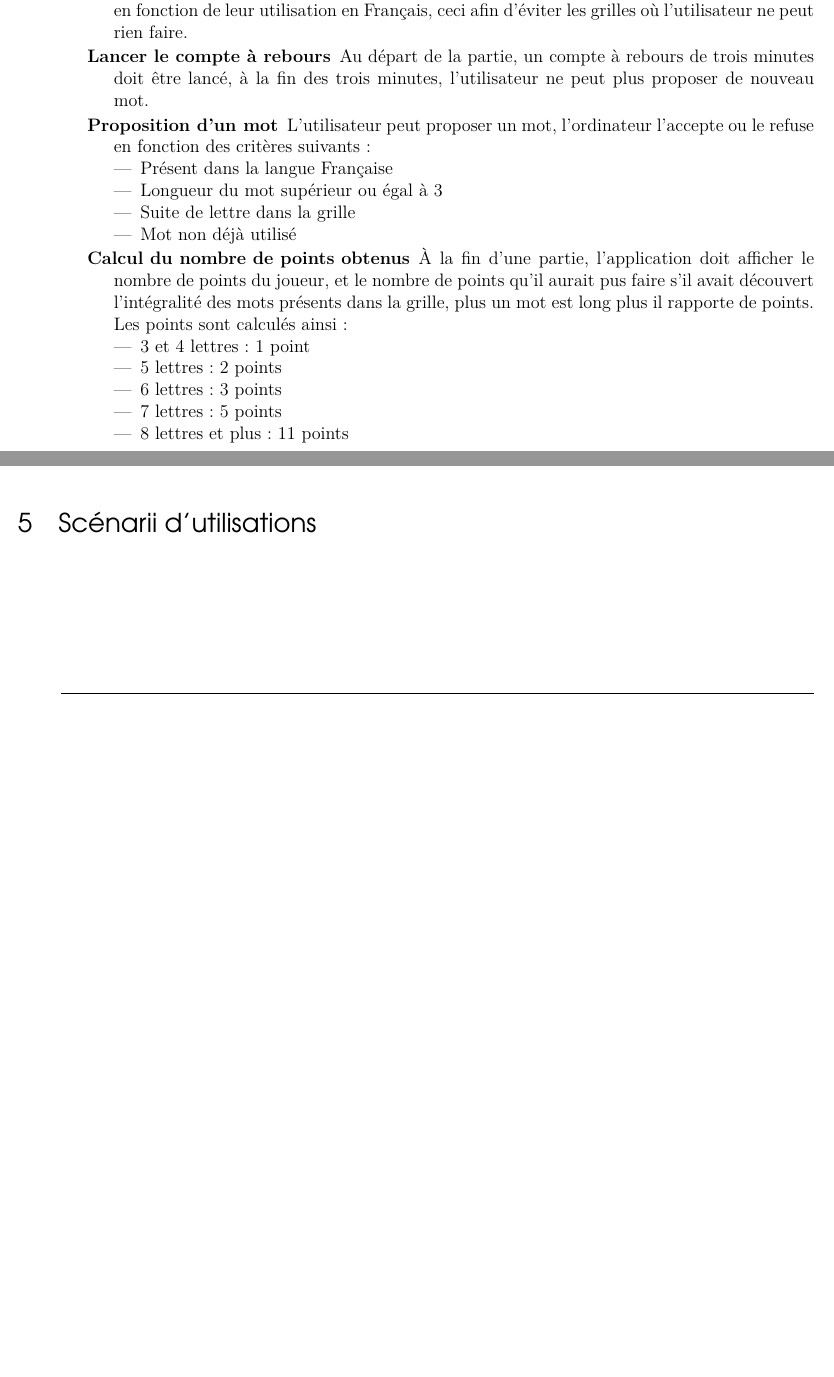
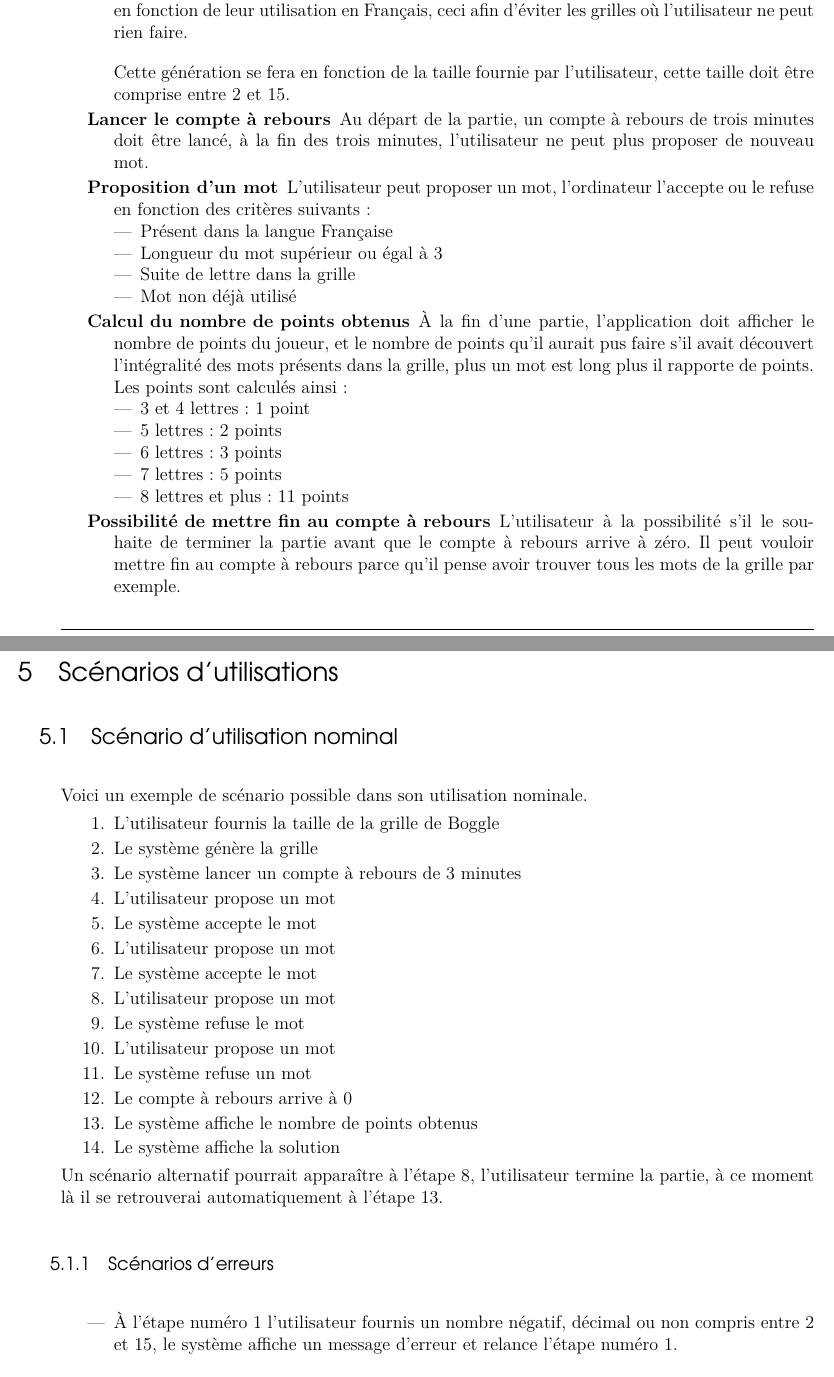
Before and after one commit to aroquemaurel/Boggle, a LaTeX document (fournitures/specifications/specifications.tex): two parts of pages 4 and 5 of 5 before the commit and two parts of pages 4 and 6 of 6 after it, joined at a grey line, cut so that both start at the same text, the shorter picture padded with empty space. Compiled offline with pdfLaTeX.

Commit message:
Ajout des scénarios

```diff
--- a/fournitures/specifications/specifications.tex
+++ b/fournitures/specifications/specifications.tex
@@ -83,6 +82,8 @@
 				\item[Génération d'une grille] L'application doit pouvoir générer une grille de Boggle, celle-ci devra être adapté à la langue Française, en
 				effet les lettres auront des probabilités d'apparaître en fonction de leur utilisation en Français, ceci afin d'éviter les grilles où
 				l'utilisateur ne peut rien faire.
+
+				Cette génération se fera en fonction de la taille fournie par l'utilisateur, cette taille doit être comprise entre 2 et 15.
 				\item[Lancer le compte à rebours] Au départ de la partie, un compte à rebours de trois minutes doit être lancé, à la fin des trois
 					minutes, l'utilisateur ne peut plus proposer de nouveau mot.
 				\item[Proposition d'un mot] L'utilisateur peut proposer un mot, l'ordinateur l'accepte ou le refuse en fonction des critères suivants:
@@ -102,6 +103,9 @@
 						\item 7 lettres : 5 points
 						\item 8 lettres et plus : 11 points
 					\end{itemize}
+				\item[Possibilité de mettre fin au compte à rebours] L'utilisateur à la possibilité s'il le souhaite de terminer la partie avant que le
+					compte à rebours arrive à zéro. Il peut vouloir mettre fin au compte à rebours parce qu'il pense avoir trouver
+					tous les mots de la grille par exemple.
 		\end{description}
 	\subsubsection{Résoudre une grille de Boggle}
 		\begin{description}
@@ -135,16 +141,30 @@
 
-	\section{Scénarii d'utilisations}
-		% Faire une partie (3 minutes)
-			% Demander la taille de la grille
-				% Taille n'est pas bonne
-					% out
-			% Générer grille
-			% lancer timer
-			% Proposer mots
-				% si mot correct
-					% calculer point
-				% sinon, rejeter le mot et afficher message
-			% timer claque
-				% Calculer nombre de point total
-				% Afficher mots manquants
+	\section{Scénarios d'utilisations}
+	\subsection{Scénario d'utilisation nominal}
+	Voici un exemple de scénario possible dans son utilisation nominale.
+		\begin{enumerate}
+			\item L'utilisateur fournis la taille de la grille de Boggle
+			\item Le système génère la grille
+			\item Le système lancer un compte à rebours de 3 minutes
+			\item L'utilisateur propose un mot
+			\item Le système accepte le mot
+			\item L'utilisateur propose un mot
+			\item Le système accepte le mot
+			\item L'utilisateur propose un mot
+			\item Le système refuse le mot
+			\item L'utilisateur propose un mot
+			\item Le système refuse un mot
+			\item Le compte à rebours arrive à 0
+			\item Le système affiche le nombre de points obtenus
+			\item Le système affiche la solution
+		\end{enumerate}
+
+		Un scénario alternatif pourrait apparaître à l'étape 8, l'utilisateur termine la partie, à ce moment là il se retrouverai automatiquement à
+		l'étape 13.
+	\subsubsection{Scénarios d'erreurs}
+	\begin{itemize}
+		\item À l'étape numéro 1 l'utilisateur fournis un nombre négatif, décimal ou non compris entre 2 et 15, le système affiche un message d'erreur
+			et relance l'étape numéro 1.
+	\end{itemize}
+
 \end{document}
```
Also changed, not shown: fournitures/specifications/specifications.tex (17 more changed lines).
